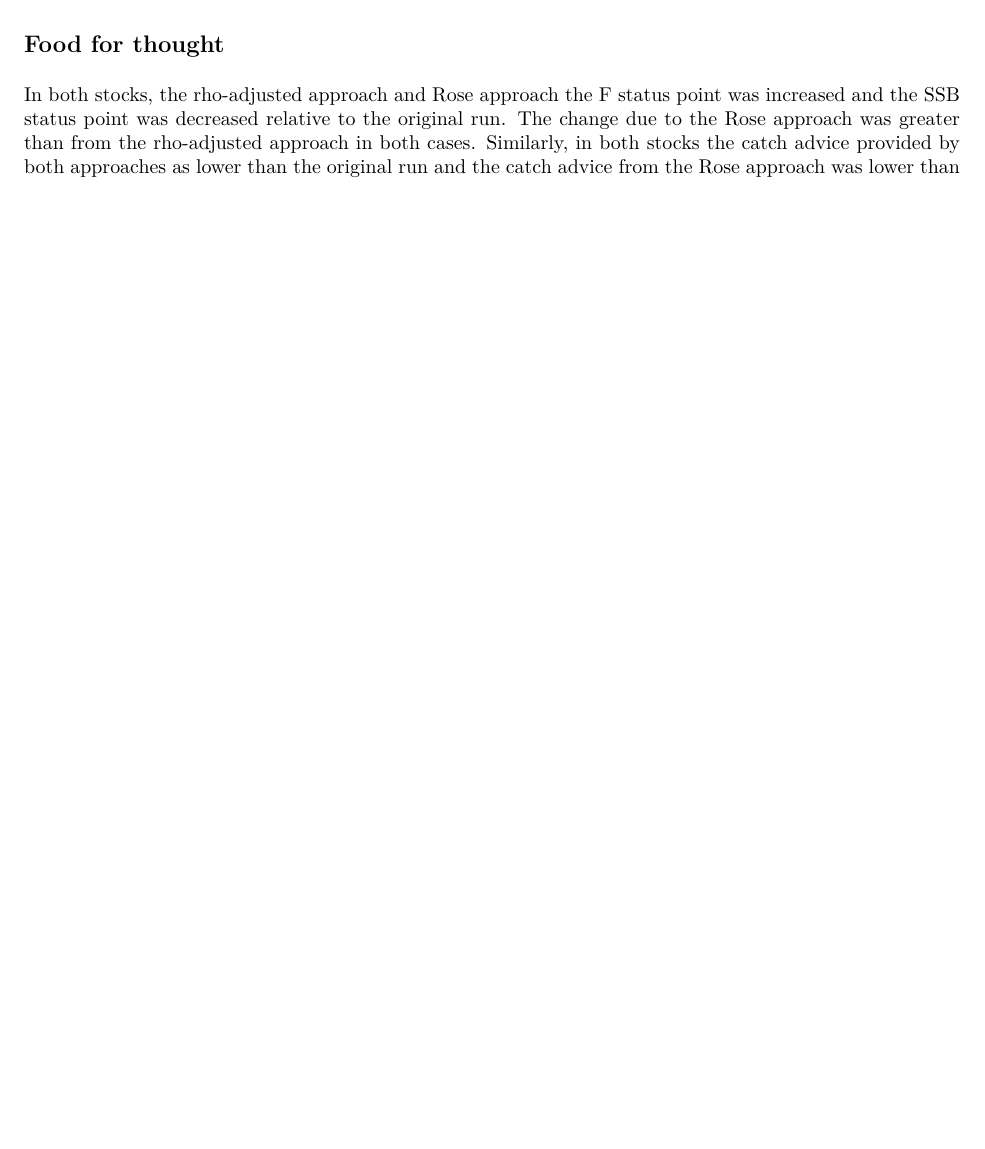
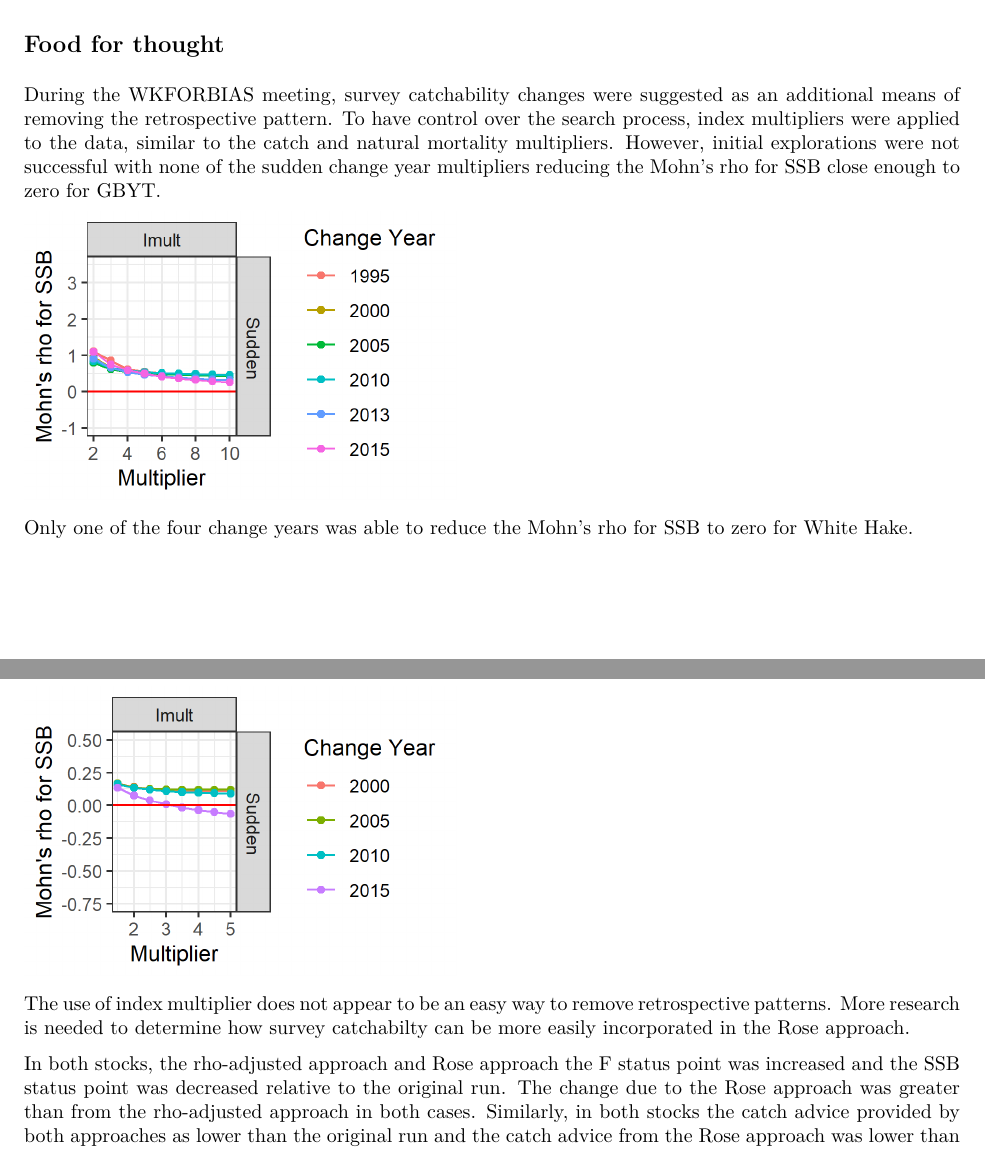
Before and after one commit to ices-eg/wk_WKFORBIAS, an R Markdown document (Rose-v-rho/Rose-v-rho.Rmd): part of page 27 of 27 before the commit and two parts of pages 27 and 28 of 28 after it, the two joined at a grey line, cut so that both start at the same text, the shorter picture padded with empty space. The pictures show the output file Rose-v-rho/Rose-v-rho.pdf that the author committed with the source.

Commit message:
add index multipliers explorations

```diff
--- a/Rose-v-rho/Rose-v-rho.Rmd
+++ b/Rose-v-rho/Rose-v-rho.Rmd
@@ -184,6 +184,16 @@ catch_advice %>%
 
 ## Food for thought
 
+During the WKFORBIAS meeting, survey catchability changes were suggested as an additional means of removing the retrospective pattern. To have control over the search process, index multipliers were applied to the data, similar to the catch and natural mortality multipliers. However, initial explorations were not successful with none of the sudden change year multipliers reducing the Mohn's rho for SSB close enough to zero for GBYT.
+
+![](GBYT/Rose/figs/remove_retro_indexmults.png)
+
+Only one of the four change years was able to reduce the Mohn's rho for SSB to zero for White Hake.
+
+![](WhiteHake/Rose/figs/remove_retro_indexmults.png)
+
+The use of index multiplier does not appear to be an easy way to remove retrospective patterns. More research is needed to determine how survey catchabilty can be more easily incorporated in the Rose approach.
+
 In both stocks, the rho-adjusted approach and Rose approach the F status point was increased and the SSB status point was decreased relative to the original run. The change due to the Rose approach was greater than from the rho-adjusted approach in both cases. Similarly, in both stocks the catch advice provided by both approaches as lower than the original run and the catch advice from the Rose approach was lower than the catch advice provided by the rho-adjustment.
 
 As seen in the GBYT example, the Rose approach can be influenced by one scenario that is quite different from the others. This influence could be reduced by using some other measure of central tendancy of the scenarios, such as the median or a trimmed mean. It would be better to make this decision before applying the Rose approach to eliminate any concern about basing the decision on the results.
```
Also changed, not shown: Rose-v-rho/GBYT/Rose/figs/remove_retro_indexmults.png (added), Rose-v-rho/Rose-v-rho.pdf, Rose-v-rho/WhiteHake/Rose/figs/remove_retro_indexmults.png (added).
